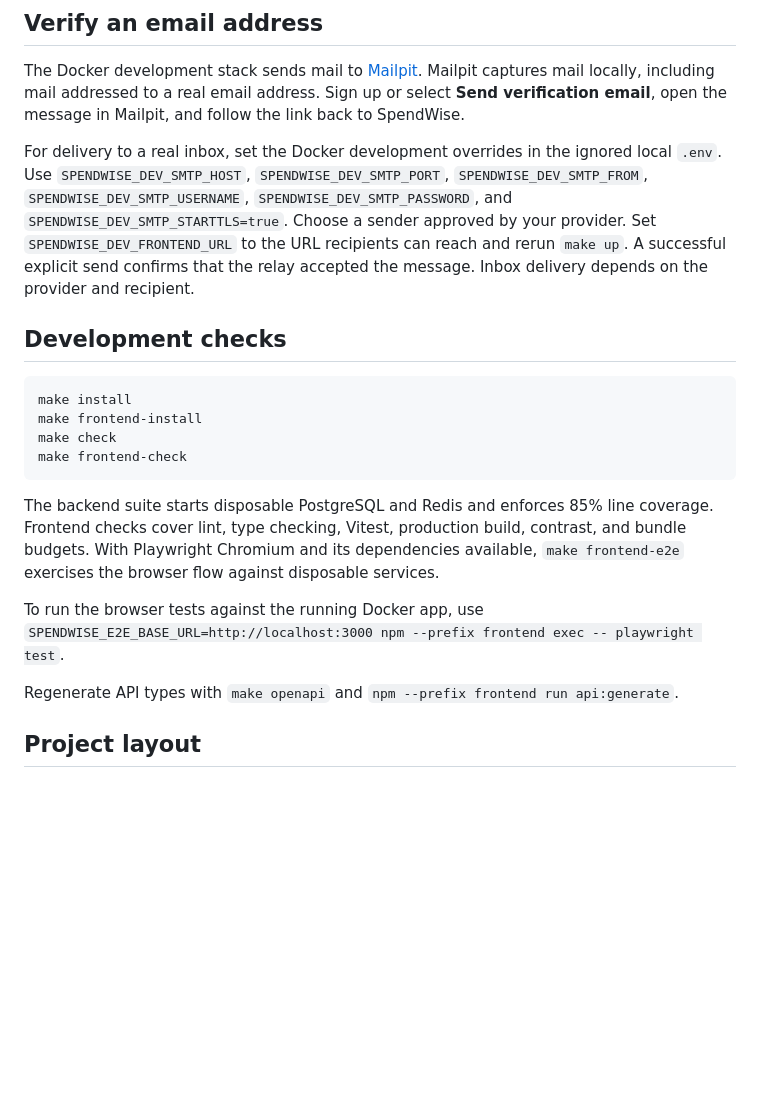
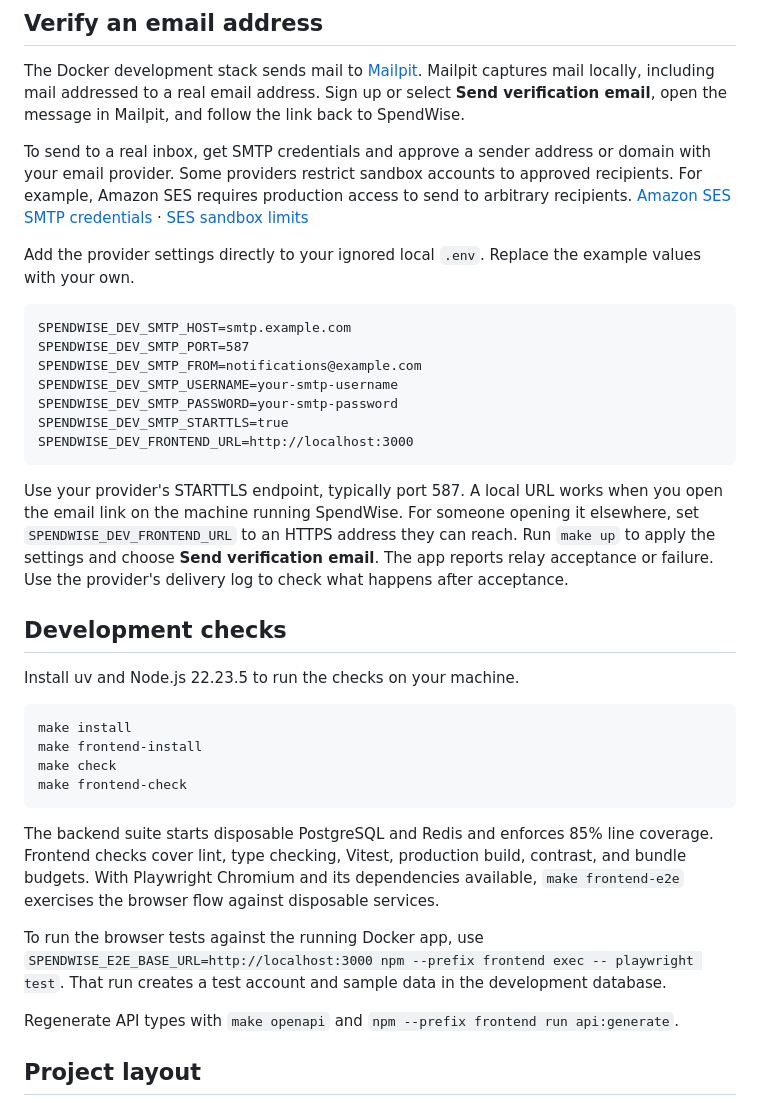
Before and after one commit to Manan-2805/SpendWise, a Markdown page: README.md, the part around one of its changes. Drawn GitHub-style; blank space fills up the shorter version.

````diff
--- a/README.md
+++ b/README.md
@@ -28,9 +28,25 @@ Open [SpendWise](http://localhost:3000) and sign in with the demo account printe
 
 The Docker development stack sends mail to [Mailpit](http://localhost:8025). Mailpit captures mail locally, including mail addressed to a real email address. Sign up or select **Send verification email**, open the message in Mailpit, and follow the link back to SpendWise.
 
-For delivery to a real inbox, set the Docker development overrides in the ignored local `.env`. Use `SPENDWISE_DEV_SMTP_HOST`, `SPENDWISE_DEV_SMTP_PORT`, `SPENDWISE_DEV_SMTP_FROM`, `SPENDWISE_DEV_SMTP_USERNAME`, `SPENDWISE_DEV_SMTP_PASSWORD`, and `SPENDWISE_DEV_SMTP_STARTTLS=true`. Choose a sender approved by your provider. Set `SPENDWISE_DEV_FRONTEND_URL` to the URL recipients can reach and rerun `make up`. A successful explicit send confirms that the relay accepted the message. Inbox delivery depends on the provider and recipient.
+To send to a real inbox, get SMTP credentials and approve a sender address or domain with your email provider. Some providers restrict sandbox accounts to approved recipients. For example, Amazon SES requires production access to send to arbitrary recipients. [Amazon SES SMTP credentials](https://docs.aws.amazon.com/ses/latest/dg/smtp-credentials.html) · [SES sandbox limits](https://docs.aws.amazon.com/ses/latest/dg/request-production-access.html)
+
+Add the provider settings directly to your ignored local `.env`. Replace the example values with your own.
+
+```dotenv
+SPENDWISE_DEV_SMTP_HOST=smtp.example.com
+SPENDWISE_DEV_SMTP_PORT=587
+SPENDWISE_DEV_SMTP_FROM=notifications@example.com
+SPENDWISE_DEV_SMTP_USERNAME=your-smtp-username
+SPENDWISE_DEV_SMTP_PASSWORD=your-smtp-password
+SPENDWISE_DEV_SMTP_STARTTLS=true
+SPENDWISE_DEV_FRONTEND_URL=http://localhost:3000
+```
+
+Use your provider's STARTTLS endpoint, typically port 587. A local URL works when you open the email link on the machine running SpendWise. For someone opening it elsewhere, set `SPENDWISE_DEV_FRONTEND_URL` to an HTTPS address they can reach. Run `make up` to apply the settings and choose **Send verification email**. The app reports relay acceptance or failure. Use the provider's delivery log to check what happens after acceptance.
 
 ## Development checks
+
+Install uv and Node.js 22.23.5 to run the checks on your machine.
 
 ```sh
 make install
@@ -41,7 +57,7 @@ make frontend-check
 
 The backend suite starts disposable PostgreSQL and Redis and enforces 85% line coverage. Frontend checks cover lint, type checking, Vitest, production build, contrast, and bundle budgets. With Playwright Chromium and its dependencies available, `make frontend-e2e` exercises the browser flow against disposable services.
 
-To run the browser tests against the running Docker app, use `SPENDWISE_E2E_BASE_URL=http://localhost:3000 npm --prefix frontend exec -- playwright test`.
+To run the browser tests against the running Docker app, use `SPENDWISE_E2E_BASE_URL=http://localhost:3000 npm --prefix frontend exec -- playwright test`. That run creates a test account and sample data in the development database.
 
 Regenerate API types with `make openapi` and `npm --prefix frontend run api:generate`.
 
````
Also changed, not shown: other parts of README.md (+1 -1 lines), docs/CHANGELOG_AI.md (+22 -0 lines), docs/screenshots/frontend/categories.png, docs/screenshots/frontend/dashboard-dark.png, docs/screenshots/frontend/dashboard-light.png, docs/screenshots/frontend/sign-in.png, docs/screenshots/frontend/transactions-mobile.png, 4 other files.
